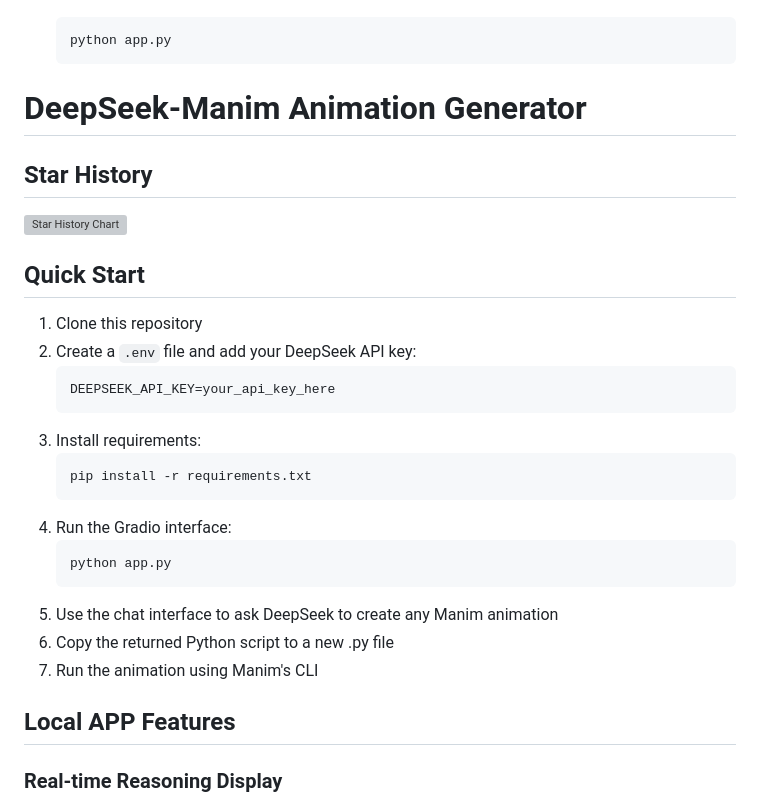
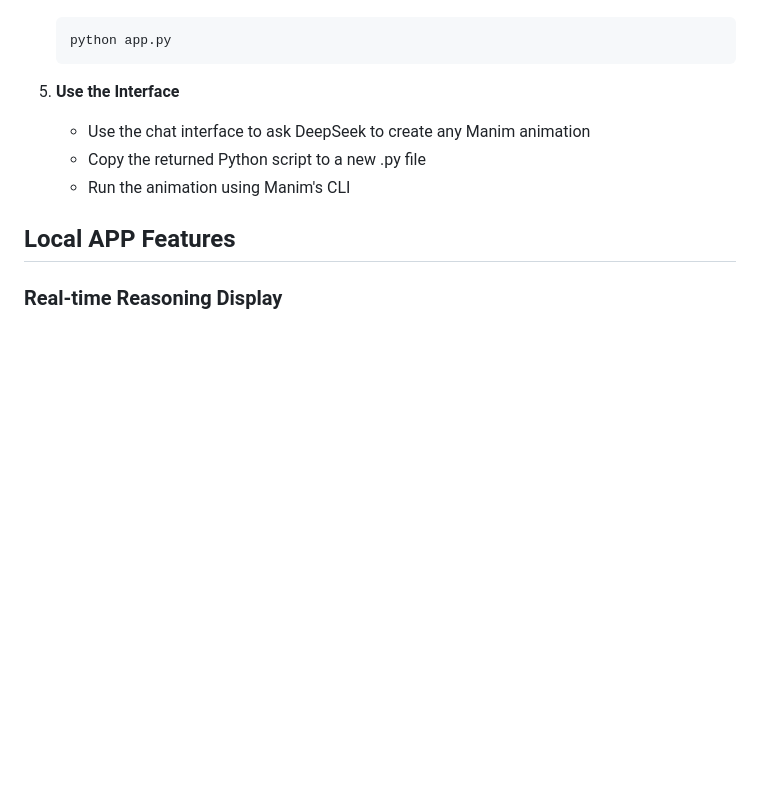
Before and after one commit to khanhthanhdev/Text2Video, a Markdown page: Readme.md, the part around one of its changes. Drawn GitHub-style; blank space fills up the shorter version; grey boxes are pictures that could not be loaded.

Commit message:
quick push

````diff
--- a/Readme.md
+++ b/Readme.md
@@ -52,31 +51,10 @@
    python app.py
    ```
 
-# DeepSeek-Manim Animation Generator
-
-
-## Star History
-
-[![Star History Chart](https://api.star-history.com/svg?repos=HarleyCoops/DeepSeek-Manim-Animation-Generator&type=Date)](https://star-history.com/#HarleyCoops/DeepSeek-Manim-Animation-Generator&Date)
-
-## Quick Start
-
-1. Clone this repository
-2. Create a `.env` file and add your DeepSeek API key:
-   ```
-   DEEPSEEK_API_KEY=your_api_key_here
-   ```
-3. Install requirements:
-   ```bash
-   pip install -r requirements.txt
-   ```
-4. Run the Gradio interface:
-   ```bash
-   python app.py
-   ```
-5. Use the chat interface to ask DeepSeek to create any Manim animation
-6. Copy the returned Python script to a new .py file
-7. Run the animation using Manim's CLI
+5. **Use the Interface**
+   - Use the chat interface to ask DeepSeek to create any Manim animation
+   - Copy the returned Python script to a new .py file
+   - Run the animation using Manim's CLI
 
 ## Local APP Features
 
````
Also changed, not shown: other parts of Readme.md (+0 -4 lines).
